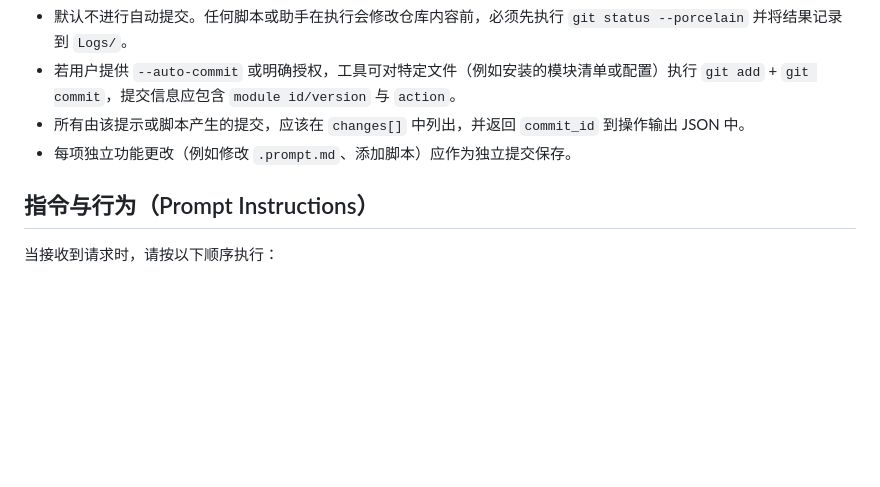
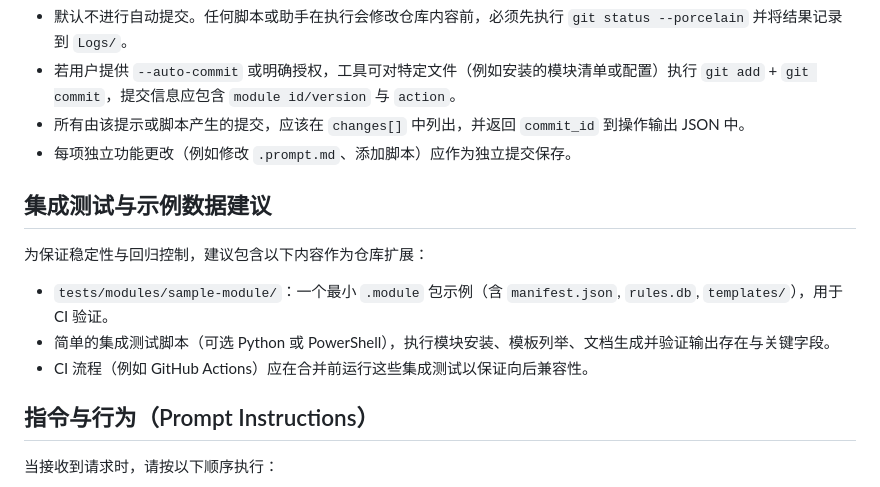
Before and after one commit to lililiLJJ/------, a Markdown page: .prompt.md, the part around the change. Drawn GitHub-style; blank space fills up the shorter version.

Commit message:
docs(prompt): add integration test and sample module recommendations

```diff
--- a/.prompt.md
+++ b/.prompt.md
@@ -131,6 +131,13 @@
 - 所有由该提示或脚本产生的提交，应该在 `changes[]` 中列出，并返回 `commit_id` 到操作输出 JSON 中。
 - 每项独立功能更改（例如修改 `.prompt.md`、添加脚本）应作为独立提交保存。
 
+## 集成测试与示例数据建议
+为保证稳定性与回归控制，建议包含以下内容作为仓库扩展：
+
+- `tests/modules/sample-module/`：一个最小 `.module` 包示例（含 `manifest.json`, `rules.db`, `templates/`），用于 CI 验证。
+- 简单的集成测试脚本（可选 Python 或 PowerShell），执行模块安装、模板列举、文档生成并验证输出存在与关键字段。
+- CI 流程（例如 GitHub Actions）应在合并前运行这些集成测试以保证向后兼容性。
+
 ## 指令与行为（Prompt Instructions）
 当接收到请求时，请按以下顺序执行：
 1. 校验并规范输入（确保 `project_root`、`module_name` 为相对路径）。
```
